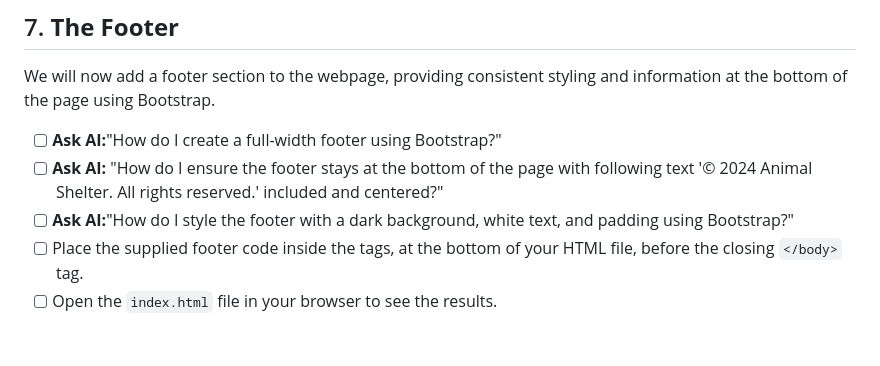
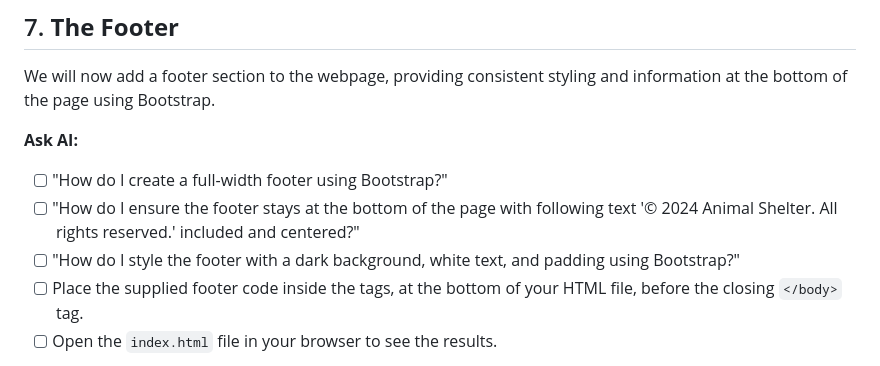
Before and after one commit to HackerUSA-CE/aisd-wde-8-putting-it-all-together, a Markdown page: README.md, the part around one of its changes. GitHub-like rendering; blank space fills up the shorter version.

```diff
--- a/README.md
+++ b/README.md
@@ -145,9 +153,11 @@ Now we are building a responsive layout that displays two animal cards and a con
 
 We will now add a footer section to the webpage, providing consistent styling and information at the bottom of the page using Bootstrap.
 
-- [ ] **Ask AI:**"How do I create a full-width footer using Bootstrap?"
-- [ ] **Ask AI:** "How do I ensure the footer stays at the bottom of the page with following text '© 2024 Animal Shelter. All rights reserved.' included and centered?"
-- [ ] **Ask AI:**"How do I style the footer with a dark background, white text, and padding using Bootstrap?"
+**Ask AI:**
+
+- [ ] "How do I create a full-width footer using Bootstrap?"
+- [ ] "How do I ensure the footer stays at the bottom of the page with following text '© 2024 Animal Shelter. All rights reserved.' included and centered?"
+- [ ] "How do I style the footer with a dark background, white text, and padding using Bootstrap?"
 - [ ] Place the supplied footer code inside the <body> tags, at the bottom of your HTML file, before the closing `</body>` tag.
 - [ ] Open the `index.html` file in your browser to see the results.
 
```
Also changed, not shown: other parts of README.md (+23 -15 lines).
